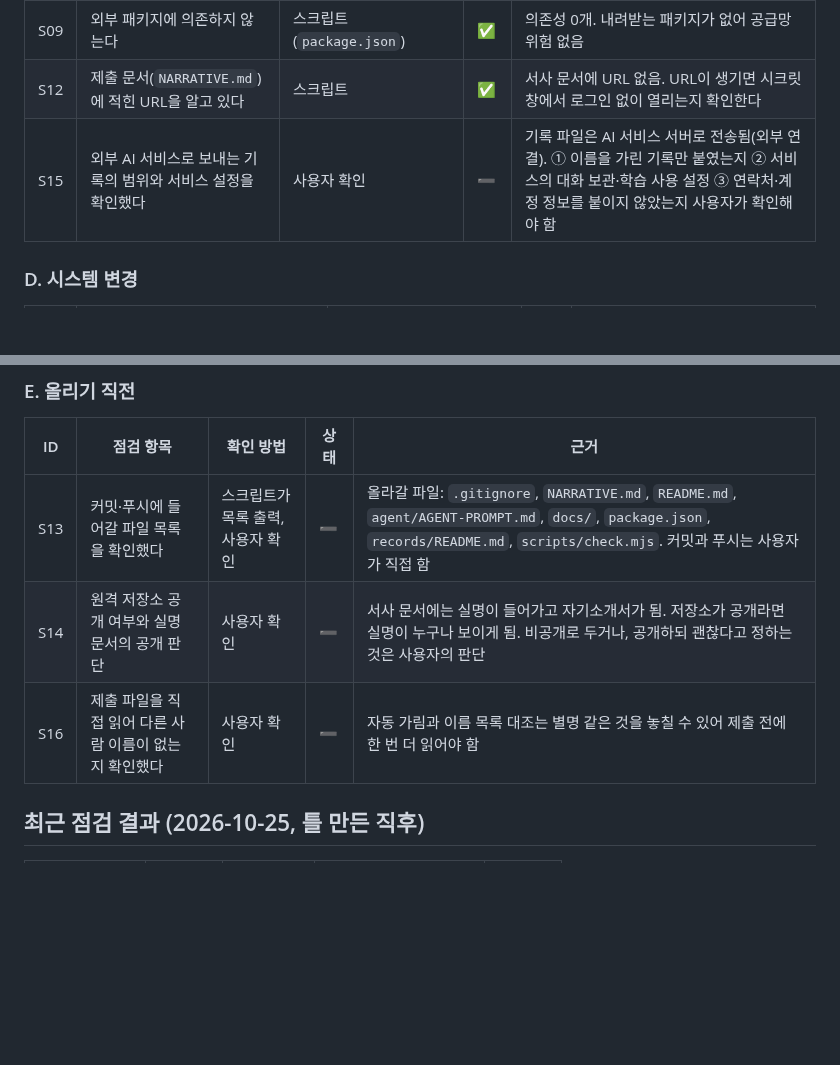
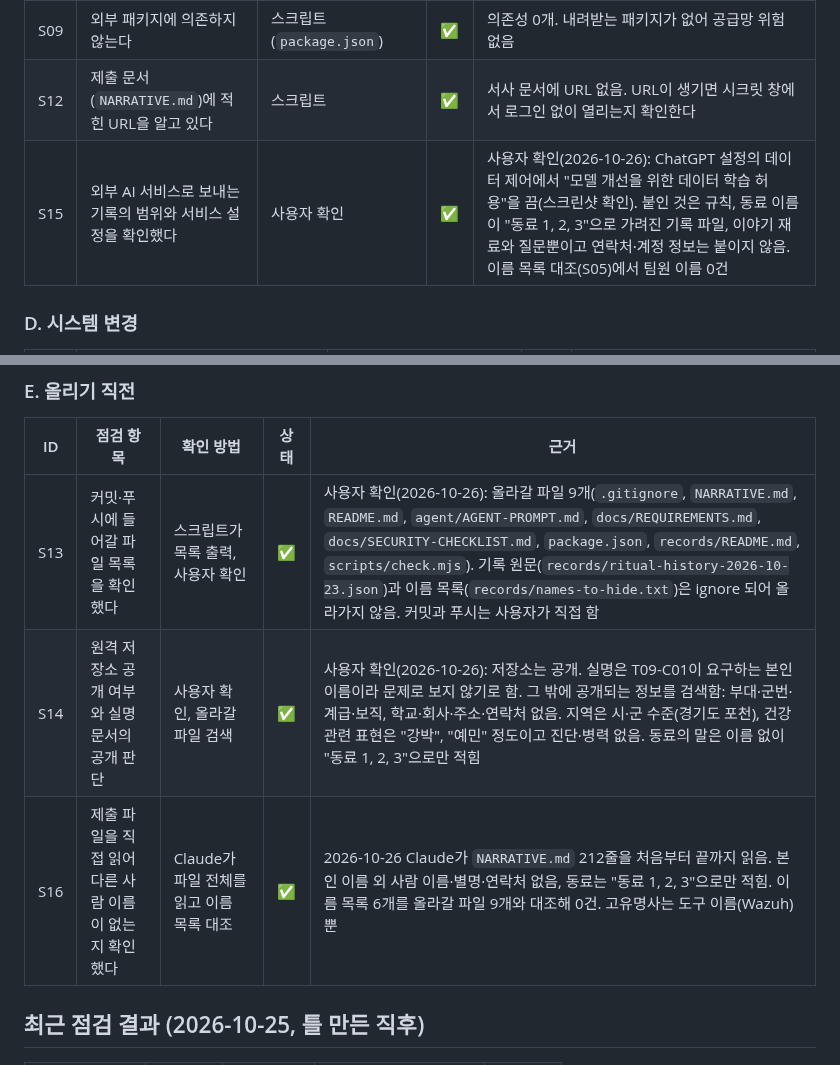
Before and after one commit to onboardingsecurity/AI-LLM, a Markdown page: docs/SECURITY-CHECKLIST.md, 2 parts joined by grey strips. Drawn GitHub-style; blank space fills up the shorter version.

Commit message:
docs: 사용자 확인이 필요했던 보안 점검 항목 S13~S16을 통과로 갱신함 (보안 ✅ 16 / ⏳ 0 / ➖ 0 / ❌ 0, 요구사항 ✅ 19 / ⏳ 1 / ➖ 0 / ❌ 0)
- docs/SECURITY-CHECKLIST.md: S13 올라갈 파일 9개 확인, S14 저장소 공개와 실명 판단, S15 ChatGPT 학습 허용 끔, S16 서사 문서 전체 읽기를 근거와 함께 ✅로 바꿈

Co-Authored-By: Claude Sonnet 5.5 <noreply@anthropic.com>

```diff
--- a/docs/SECURITY-CHECKLIST.md
+++ b/docs/SECURITY-CHECKLIST.md
@@ -42,7 +42,7 @@
 | S08 | 위험한 API(`eval`, `innerHTML` 등)를 쓰지 않는다 | 스크립트 | ✅ | 없음 |
 | S09 | 외부 패키지에 의존하지 않는다 | 스크립트(`package.json`) | ✅ | 의존성 0개. 내려받는 패키지가 없어 공급망 위험 없음 |
 | S12 | 제출 문서(`NARRATIVE.md`)에 적힌 URL을 알고 있다 | 스크립트 | ✅ | 서사 문서에 URL 없음. URL이 생기면 시크릿 창에서 로그인 없이 열리는지 확인한다 |
-| S15 | 외부 AI 서비스로 보내는 기록의 범위와 서비스 설정을 확인했다 | 사용자 확인 | ➖ | 기록 파일은 AI 서비스 서버로 전송됨(외부 연결). ① 이름을 가린 기록만 붙였는지 ② 서비스의 대화 보관·학습 사용 설정 ③ 연락처·계정 정보를 붙이지 않았는지 사용자가 확인해야 함 |
+| S15 | 외부 AI 서비스로 보내는 기록의 범위와 서비스 설정을 확인했다 | 사용자 확인 | ✅ | 사용자 확인(2026-10-26): ChatGPT 설정의 데이터 제어에서 "모델 개선을 위한 데이터 학습 허용"을 끔(스크린샷 확인). 붙인 것은 규칙, 동료 이름이 "동료 1, 2, 3"으로 가려진 기록 파일, 이야기 재료와 질문뿐이고 연락처·계정 정보는 붙이지 않음. 이름 목록 대조(S05)에서 팀원 이름 0건 |
 
 ### D. 시스템 변경
 
@@ -55,9 +55,9 @@
 
 | ID | 점검 항목 | 확인 방법 | 상태 | 근거 |
 |---|---|---|---|---|
-| S13 | 커밋·푸시에 들어갈 파일 목록을 확인했다 | 스크립트가 목록 출력, 사용자 확인 | ➖ | 올라갈 파일: `.gitignore`, `NARRATIVE.md`, `README.md`, `agent/AGENT-PROMPT.md`, `docs/`, `package.json`, `records/README.md`, `scripts/check.mjs`. 커밋과 푸시는 사용자가 직접 함 |
-| S14 | 원격 저장소 공개 여부와 실명 문서의 공개 판단 | 사용자 확인 | ➖ | 서사 문서에는 실명이 들어가고 자기소개서가 됨. 저장소가 공개라면 실명이 누구나 보이게 됨. 비공개로 두거나, 공개하되 괜찮다고 정하는 것은 사용자의 판단 |
-| S16 | 제출 파일을 직접 읽어 다른 사람 이름이 없는지 확인했다 | 사용자 확인 | ➖ | 자동 가림과 이름 목록 대조는 별명 같은 것을 놓칠 수 있어 제출 전에 한 번 더 읽어야 함 |
+| S13 | 커밋·푸시에 들어갈 파일 목록을 확인했다 | 스크립트가 목록 출력, 사용자 확인 | ✅ | 사용자 확인(2026-10-26): 올라갈 파일 9개(`.gitignore`, `NARRATIVE.md`, `README.md`, `agent/AGENT-PROMPT.md`, `docs/REQUIREMENTS.md`, `docs/SECURITY-CHECKLIST.md`, `package.json`, `records/README.md`, `scripts/check.mjs`). 기록 원문(`records/ritual-history-2026-10-23.json`)과 이름 목록(`records/names-to-hide.txt`)은 ignore 되어 올라가지 않음. 커밋과 푸시는 사용자가 직접 함 |
+| S14 | 원격 저장소 공개 여부와 실명 문서의 공개 판단 | 사용자 확인, 올라갈 파일 검색 | ✅ | 사용자 확인(2026-10-26): 저장소는 공개. 실명은 T09-C01이 요구하는 본인 이름이라 문제로 보지 않기로 함. 그 밖에 공개되는 정보를 검색함: 부대·군번·계급·보직, 학교·회사·주소·연락처 없음. 지역은 시·군 수준(경기도 포천), 건강 관련 표현은 "강박", "예민" 정도이고 진단·병력 없음. 동료의 말은 이름 없이 "동료 1, 2, 3"으로만 적힘 |
+| S16 | 제출 파일을 직접 읽어 다른 사람 이름이 없는지 확인했다 | Claude가 파일 전체를 읽고 이름 목록 대조 | ✅ | 2026-10-26 Claude가 `NARRATIVE.md` 212줄을 처음부터 끝까지 읽음. 본인 이름 외 사람 이름·별명·연락처 없음, 동료는 "동료 1, 2, 3"으로만 적힘. 이름 목록 6개를 올라갈 파일 9개와 대조해 0건. 고유명사는 도구 이름(Wazuh)뿐 |
 
 ## 최근 점검 결과 (2026-10-25, 틀 만든 직후)
 
```
